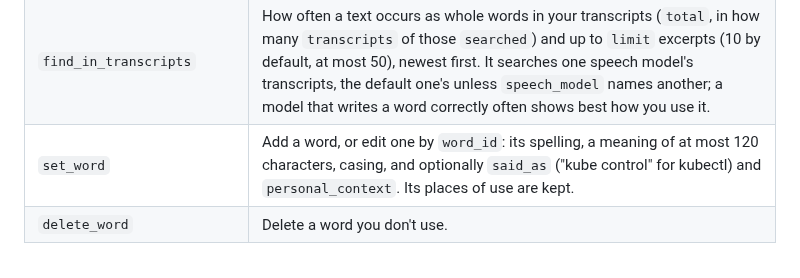
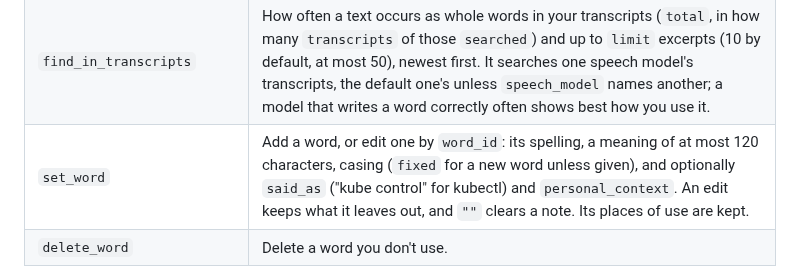
Before and after one commit to eandualem/entune, a Markdown page: docs/agents-api.md, the part around the change. Drawn GitHub-style.

Commit message:
docs: an agent's set_word edit keeps what it leaves out
#305 changed set_word: editing a word keeps the casing and notes the call
leaves out, and "" clears a note. The agents' API table did not say so.

Co-Authored-By: Claude Opus 5.5 <noreply@anthropic.com>

```diff
--- a/docs/agents-api.md
+++ b/docs/agents-api.md
@@ -57,7 +57,7 @@ ready.
 | `recent_dictations` | How your latest dictations came out: what the speech model wrote, what was delivered, and each step's outcome, including what the dictionary replaced or kept. |
 | `read_dictionary` | The dictionary with its `version`: every word, with its meaning, casing, optional `said_as` and personal context, whether it is still to check, and where you used it. |
 | `find_in_transcripts` | How often a text occurs as whole words in your transcripts (`total`, in how many `transcripts` of those `searched`) and up to `limit` excerpts (10 by default, at most 50), newest first. It searches one speech model's transcripts, the default one's unless `speech_model` names another; a model that writes a word correctly often shows best how you use it. |
-| `set_word` | Add a word, or edit one by `word_id`: its spelling, a meaning of at most 120 characters, casing, and optionally `said_as` ("kube control" for kubectl) and `personal_context`. Its places of use are kept. |
+| `set_word` | Add a word, or edit one by `word_id`: its spelling, a meaning of at most 120 characters, casing (`fixed` for a new word unless given), and optionally `said_as` ("kube control" for kubectl) and `personal_context`. An edit keeps what it leaves out, and `""` clears a note. Its places of use are kept. |
 | `delete_word` | Delete a word you don't use. |
 
 The dictionary is one list of words for every speech model. How a model mishears them
```
